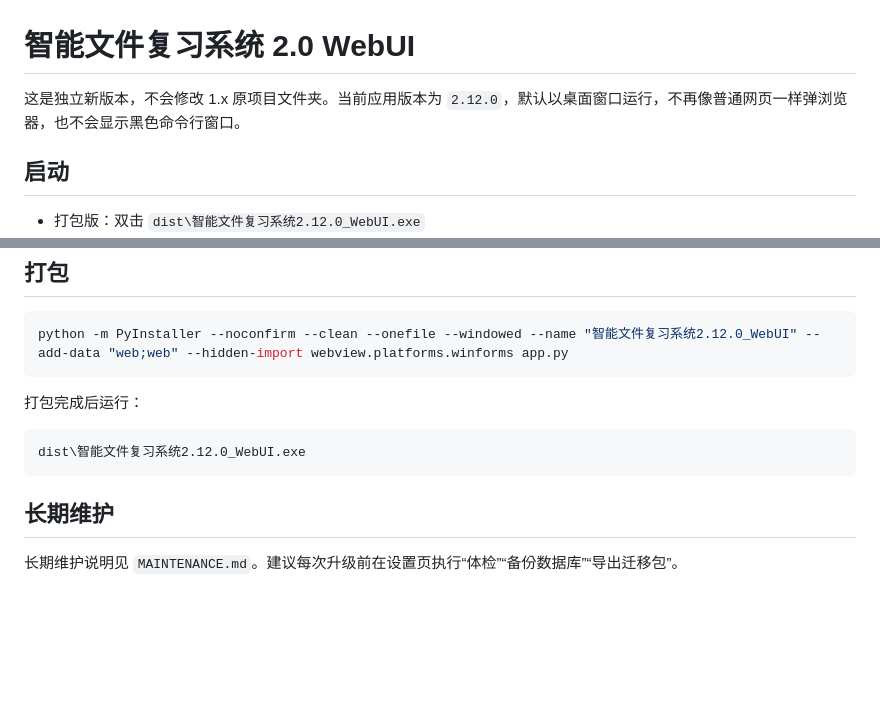
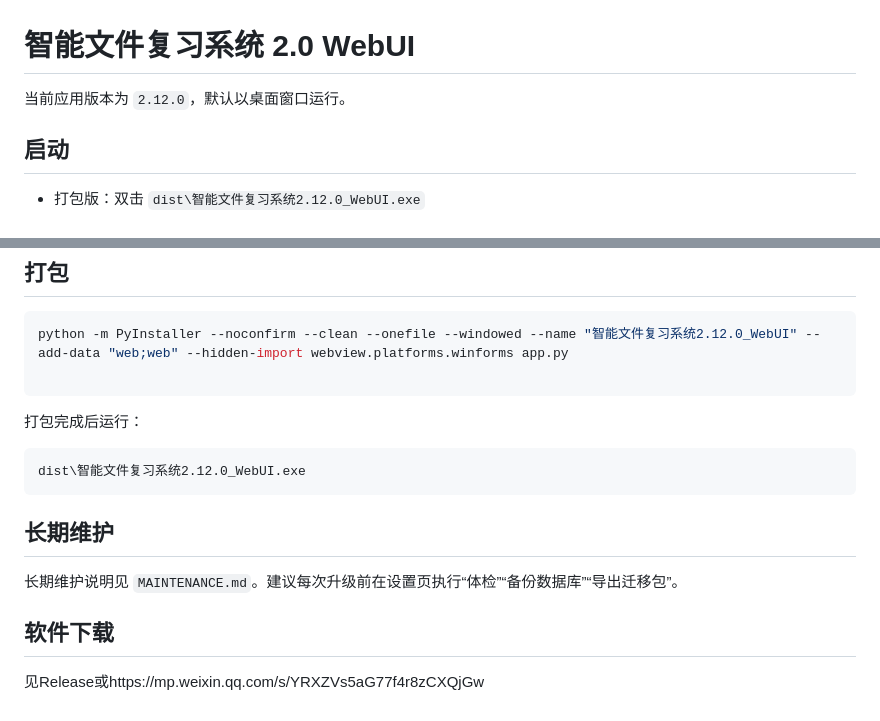
Before and after one commit to geograhic/FileReviewer, a Markdown page: README.md, 2 parts joined by grey strips. GitHub-like rendering; blank space fills up the shorter version.

````diff
--- a/README.md
+++ b/README.md
@@ -1,6 +1,6 @@
 # 智能文件复习系统 2.0 WebUI
 
-这是独立新版本，不会修改 1.x 原项目文件夹。当前应用版本为 `2.12.0`，默认以桌面窗口运行，不再像普通网页一样弹浏览器，也不会显示黑色命令行窗口。
+当前应用版本为 `2.12.0`，默认以桌面窗口运行。
 
 ## 启动
 
@@ -66,6 +66,7 @@ Windows 深层目录和长文件名会自动启用长路径兼容。关联资料
 
 ```powershell
 python -m PyInstaller --noconfirm --clean --onefile --windowed --name "智能文件复习系统2.12.0_WebUI" --add-data "web;web" --hidden-import webview.platforms.winforms app.py
+
 ```
 
 打包完成后运行：
@@ -77,3 +78,6 @@ dist\智能文件复习系统2.12.0_WebUI.exe
 ## 长期维护
 
 长期维护说明见 `MAINTENANCE.md`。建议每次升级前在设置页执行“体检”“备份数据库”“导出迁移包”。
+
+## 软件下载
+见Release或https://mp.weixin.qq.com/s/YRXZVs5aG77f4r8zCXQjGw
````
